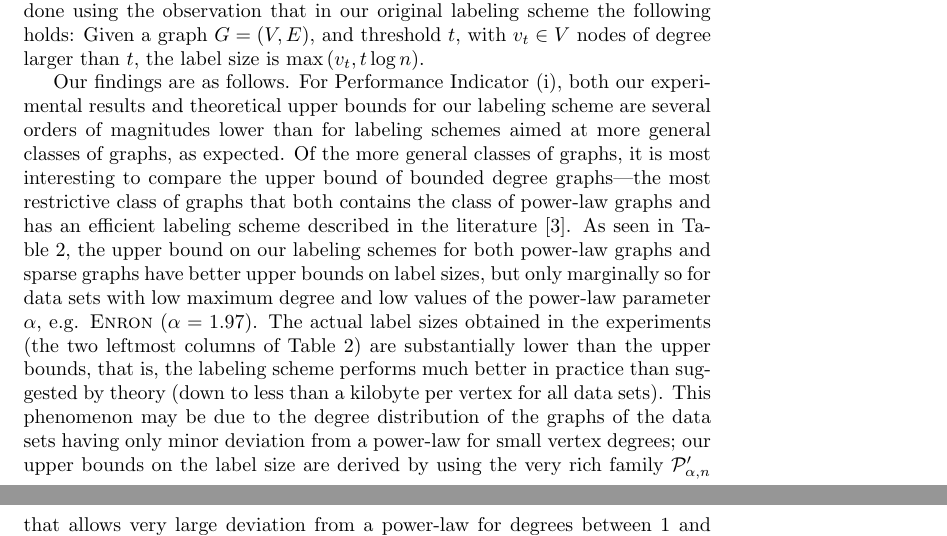
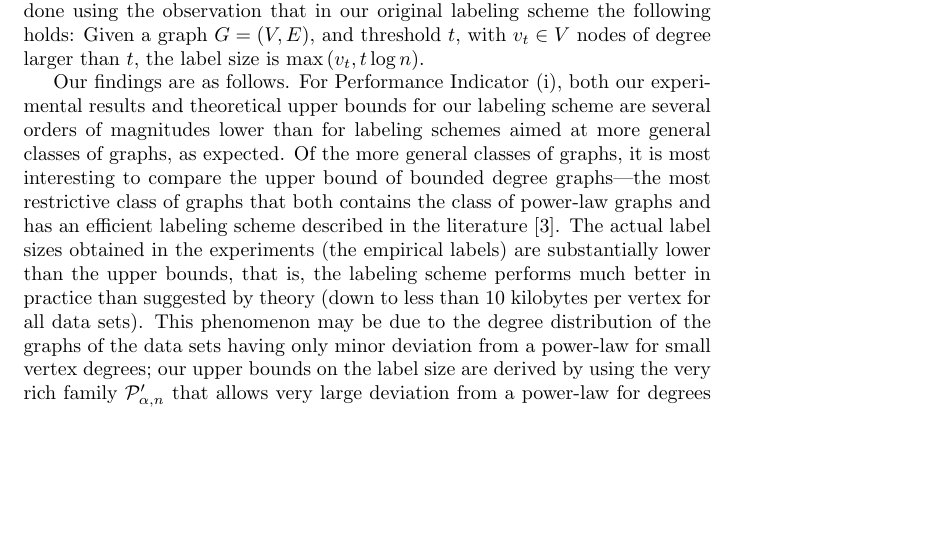
Before and after one commit to noyrotbart/PowerLaw, a LaTeX paper (Power law/Legacy versions/JacobChristmas.tex, which reads Power law/Experimental.tex): two parts of pages 18 and 19 of 24 before the commit and part of page 18 of 24 after it, the two joined at a grey line, cut so that both start at the same text, the shorter picture padded with empty space. Compiled offline with pdfLaTeX.

Commit message:
EXP EXP EXP!

```diff
--- a/Power law/Experimental.tex
+++ b/Power law/Experimental.tex
@@ -137,8 +137,9 @@ s300$^{\alpha=2.8}$ &$1,350$    &$1,312$  & $2.8\%$ & $0.1\%$   & $6,244 $  &$12
 \end{table*}
 
 Our findings are as follows.
-For Performance Indicator (i), both our experimental results and theoretical upper bounds for our labeling scheme are several orders of magnitudes lower than for labeling schemes aimed at more general classes of graphs, as expected. Of the more general classes of graphs, it is most interesting to compare the upper bound of bounded degree graphs---the most restrictive class of graphs that both contains the class of power-law graphs and has an efficient labeling scheme described in the literature~\cite{adjiashvili2014labeling}. As seen in Table \ref{t:labelsizes}, the upper bound on our labeling schemes for both power-law graphs and sparse graphs have better upper bounds on label sizes, but only marginally so for data sets with low maximum degree and low values of the power-law parameter $\alpha$, e.g. \textsc{Enron} ($\alpha = 1.97$).
-The actual label sizes obtained in the experiments (the two leftmost columns of Table \ref{t:labelsizes}) are substantially lower than the upper bounds, that is, the labeling scheme performs much better in practice than suggested by theory (down to less than a kilobyte per vertex for all data sets).
+For Performance Indicator (i), both our experimental results and theoretical upper bounds for our labeling scheme are several orders of magnitudes lower than for labeling schemes aimed at more general classes of graphs, as expected. Of the more general classes of graphs, it is most interesting to compare the upper bound of bounded degree graphs---the most restrictive class of graphs that both contains the class of power-law graphs and has an efficient labeling scheme described in the literature~\cite{adjiashvili2014labeling}.
+% As seen in Table \ref{t:labelsizes}, the upper bound on our labeling schemes for both power-law graphs and sparse graphs have better upper bounds on label sizes, but only marginally so for data sets with low maximum degree and low values of the power-law parameter $\alpha$, e.g. \textsc{Enron} ($\alpha = 1.97$).
+The actual label sizes obtained in the experiments (the empirical labels) are substantially lower than the upper bounds, that is, the labeling scheme performs much better in practice than suggested by theory (down to less than 10 kilobytes per vertex for all data sets).
 This phenomenon may be due to the degree distribution of the graphs of the data sets having only minor deviation from a power-law for small vertex degrees; our upper bounds on the label size are derived by using the very rich family $\PLB$ that allows very large deviation from a power-law for degrees between $1$ and $\sqrt[\alpha]{n/\log n} - 1$.
 
  For Performance Indicator (ii), our labeling scheme obtains maximum label size at most 3.5\% larger than what would have been obtained by using the empirical threshold for all synthetic data sets.
```
